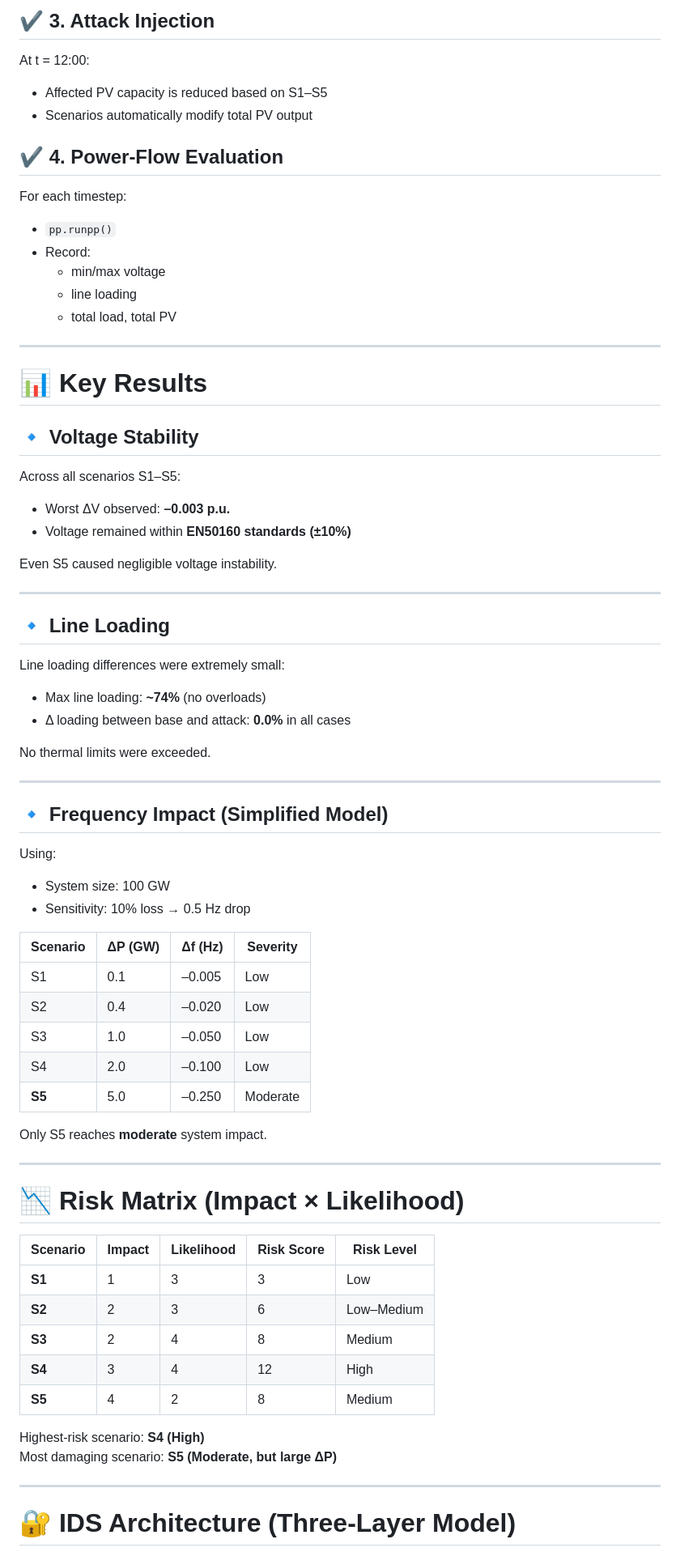
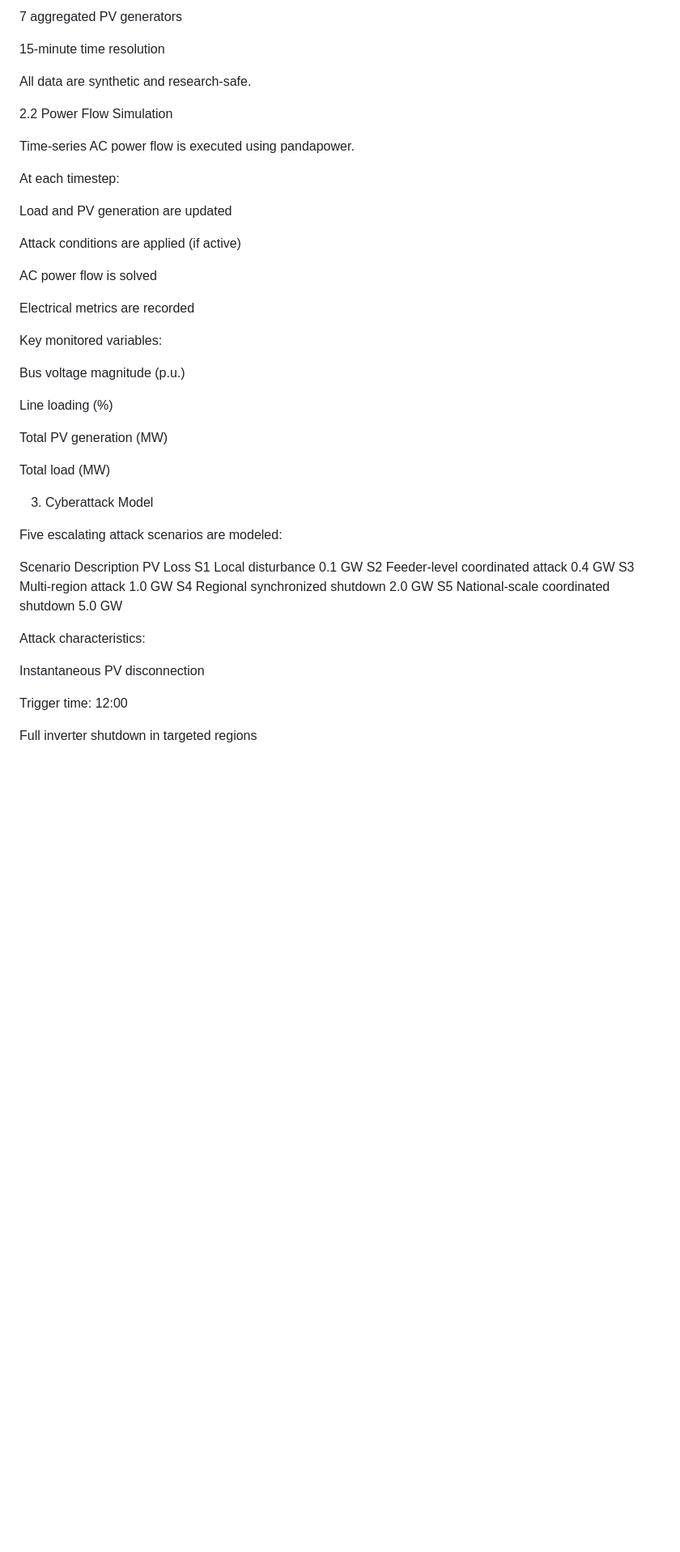
Before and after one commit to Dauemi/inverter-cyberattack-simulation, a Markdown page: README.md, the part around one of its changes. Shown at 81% size. Rendered like a GitHub page; blank space fills up the shorter version.

```diff
--- a/README.md
+++ b/README.md
@@ -66,73 +38,50 @@ Loads:
 
-## ✔ 3. Attack Injection
-At t = 12:00:
-- Affected PV capacity is reduced based on S1–S5
-- Scenarios automatically modify total PV output
+7 aggregated PV generators
 
-## ✔ 4. Power-Flow Evaluation
-For each timestep:
-- `pp.runpp()`
-- Record:
-  - min/max voltage
-  - line loading
-  - total load, total PV
+15-minute time resolution
 
----
+All data are synthetic and research-safe.
 
-# 📊 Key Results
+2.2 Power Flow Simulation
 
-## 🔹 Voltage Stability
-Across all scenarios S1–S5:
+Time-series AC power flow is executed using pandapower.
 
-- Worst ΔV observed: **–0.003 p.u.**
-- Voltage remained within **EN50160 standards (±10%)**
+At each timestep:
 
-Even S5 caused negligible voltage instability.
+Load and PV generation are updated
 
----
+Attack conditions are applied (if active)
 
-## 🔹 Line Loading
-Line loading differences were extremely small:
+AC power flow is solved
 
-- Max line loading: **~74%** (no overloads)
-- Δ loading between base and attack: **0.0%** in all cases
+Electrical metrics are recorded
 
-No thermal limits were exceeded.
+Key monitored variables:
 
----
+Bus voltage magnitude (p.u.)
 
-## 🔹 Frequency Impact (Simplified Model)
+Line loading (%)
 
-Using:
-- System size: 100 GW
-- Sensitivity: 10% loss → 0.5 Hz drop
+Total PV generation (MW)
 
-| Scenario | ΔP (GW) | Δf (Hz) | Severity |
-|---------|----------|----------|-----------|
-| S1 | 0.1 | –0.005 | Low |
-| S2 | 0.4 | –0.020 | Low |
-| S3 | 1.0 | –0.050 | Low |
-| S4 | 2.0 | –0.100 | Low |
-| **S5** | 5.0 | –0.250 | Moderate |
+Total load (MW)
 
-Only S5 reaches **moderate** system impact.
+3. Cyberattack Model
 
----
+Five escalating attack scenarios are modeled:
 
-# 📉 Risk Matrix (Impact × Likelihood)
+Scenario	Description	PV Loss
+S1	Local disturbance	0.1 GW
+S2	Feeder-level coordinated attack	0.4 GW
+S3	Multi-region attack	1.0 GW
+S4	Regional synchronized shutdown	2.0 GW
+S5	National-scale coordinated shutdown	5.0 GW
 
-| Scenario | Impact | Likelihood | Risk Score | Risk Level |
-|----------|---------|------------|------------|-------------|
-| **S1** | 1 | 3 | 3 | Low |
-| **S2** | 2 | 3 | 6 | Low–Medium |
-| **S3** | 2 | 4 | 8 | Medium |
-| **S4** | 3 | 4 | 12 | High |
-| **S5** | 4 | 2 | 8 | Medium |
+Attack characteristics:
 
-Highest-risk scenario: **S4 (High)**
-Most damaging scenario: **S5 (Moderate, but large ΔP)**
+Instantaneous PV disconnection
 
----
+Trigger time: 12:00
 
-# 🔐 IDS Architecture (Three-Layer Model)
+Full inverter shutdown in targeted regions
 
```
Also changed, not shown: other parts of README.md (+144 -79 lines).
